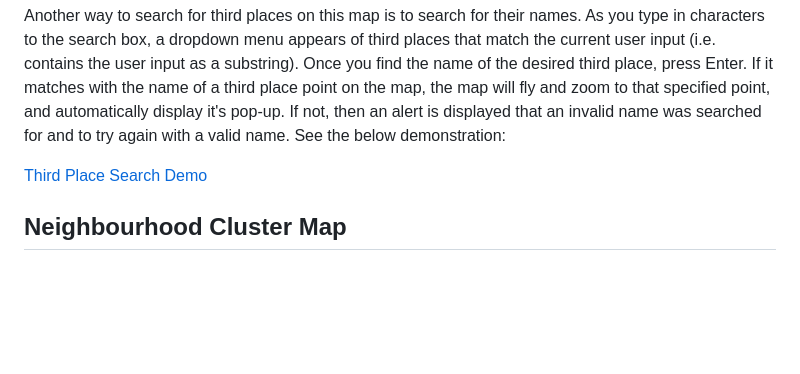
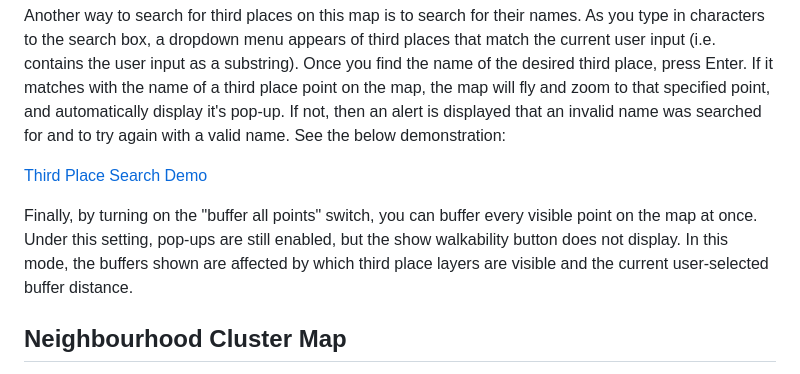
Before and after one commit to skap146/GGR472-ThirdSpaces, a Markdown page: README.md, the part around the change. Rendered like a GitHub page; blank space fills up the shorter version.

```diff
--- a/README.md
+++ b/README.md
@@ -96,6 +96,10 @@ See the below demonstration:
 
 [Third Place Search Demo](demos/third_place_search.mov)
 
+Finally, by turning on the "buffer all points" switch, you can buffer every visible point on the map at once. Under this setting, pop-ups are still
+enabled, but the show walkability button does not display. In this mode, the buffers shown are affected by which third place layers are visible
+and the current user-selected buffer distance.
+
 ## Neighbourhood Cluster Map
 
 The **Neighbourhood Cluster** map is designed to analyze the topic of third place access from a policy perspective. In this map,
```
